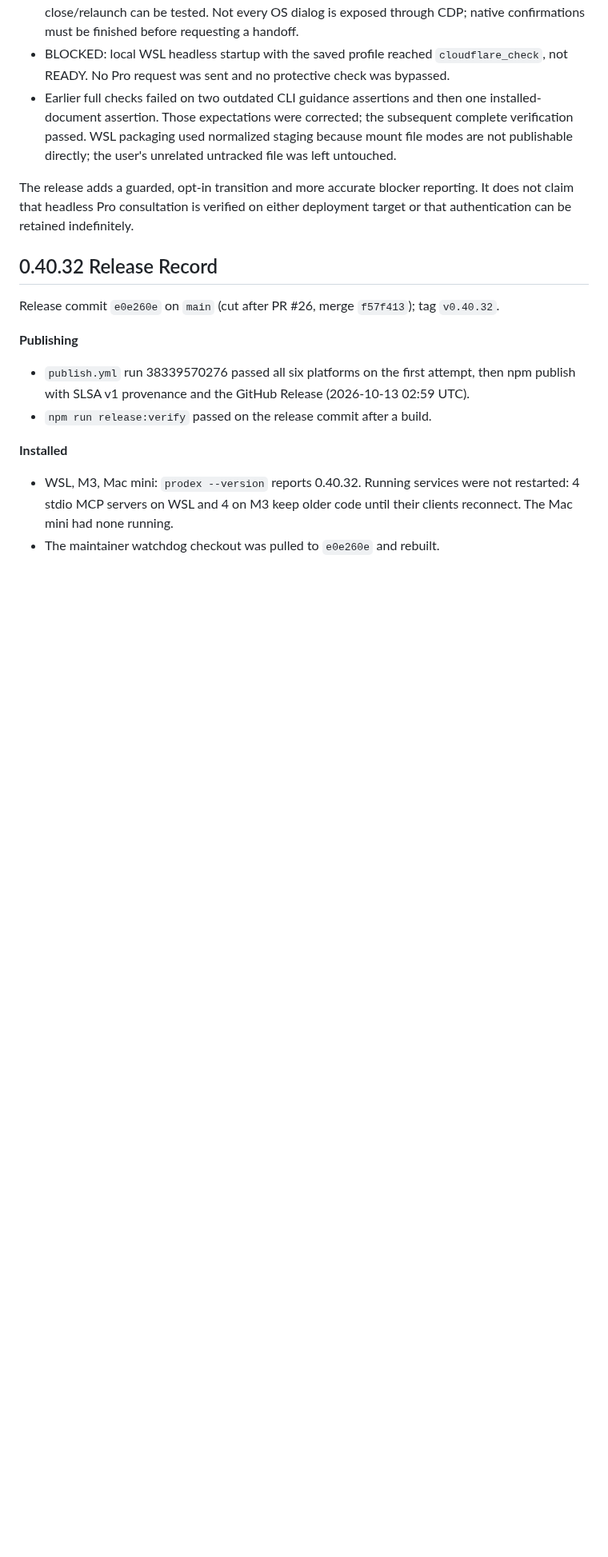
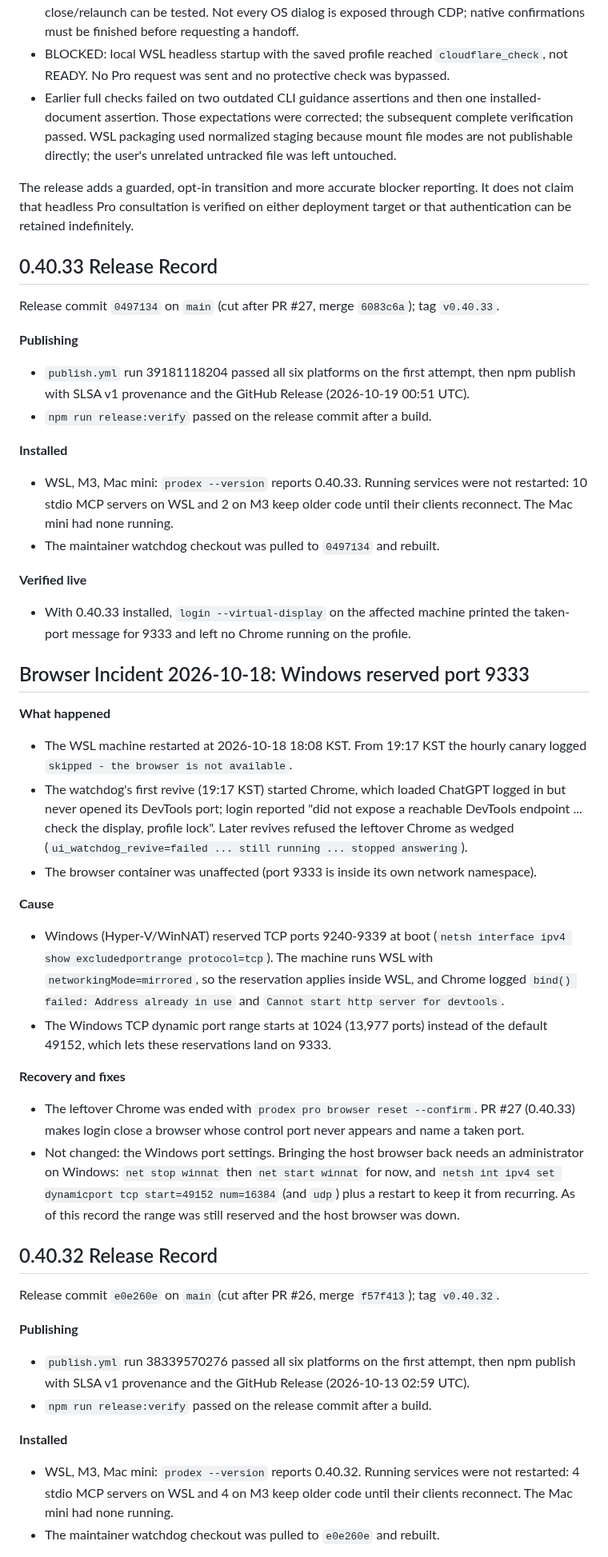
Before and after one commit to youdie006/prodex, a Markdown page: docs/releasing.md, the part around the change. Shown at 80% size. GitHub-like rendering; blank space fills up the shorter version.

Commit message:
docs: record 0.40.33 and the reserved-port browser incident
Claude-Session: https://claude.ai/code/session_01EMqNwnnhHXznd2P2PDsaDV

```diff
--- a/docs/releasing.md
+++ b/docs/releasing.md
@@ -15,6 +15,36 @@ Release target: `v0.40.13` on `main`. The GitHub Release records the resolved co
 - Earlier full checks failed on two outdated CLI guidance assertions and then one installed-document assertion. Those expectations were corrected; the subsequent complete verification passed. WSL packaging used normalized staging because mount file modes are not publishable directly; the user's unrelated untracked file was left untouched.
 
 The release adds a guarded, opt-in transition and more accurate blocker reporting. It does not claim that headless Pro consultation is verified on either deployment target or that authentication can be retained indefinitely.
+
+## 0.40.33 Release Record
+
+Release commit `0497134` on `main` (cut after PR #27, merge `6083c6a`); tag `v0.40.33`.
+
+**Publishing**
+- `publish.yml` run 39181118204 passed all six platforms on the first attempt, then npm publish with SLSA v1 provenance and the GitHub Release (2026-10-19 00:51 UTC).
+- `npm run release:verify` passed on the release commit after a build.
+
+**Installed**
+- WSL, M3, Mac mini: `prodex --version` reports 0.40.33. Running services were not restarted: 10 stdio MCP servers on WSL and 2 on M3 keep older code until their clients reconnect. The Mac mini had none running.
+- The maintainer watchdog checkout was pulled to `0497134` and rebuilt.
+
+**Verified live**
+- With 0.40.33 installed, `login --virtual-display` on the affected machine printed the taken-port message for 9333 and left no Chrome running on the profile.
+
+## Browser Incident 2026-10-18: Windows reserved port 9333
+
+**What happened**
+- The WSL machine restarted at 2026-10-18 18:08 KST. From 19:17 KST the hourly canary logged `skipped - the browser is not available`.
+- The watchdog's first revive (19:17 KST) started Chrome, which loaded ChatGPT logged in but never opened its DevTools port; login reported "did not expose a reachable DevTools endpoint ... check the display, profile lock". Later revives refused the leftover Chrome as wedged (`ui_watchdog_revive=failed ... still running ... stopped answering`).
+- The browser container was unaffected (port 9333 is inside its own network namespace).
+
+**Cause**
+- Windows (Hyper-V/WinNAT) reserved TCP ports 9240-9339 at boot (`netsh interface ipv4 show excludedportrange protocol=tcp`). The machine runs WSL with `networkingMode=mirrored`, so the reservation applies inside WSL, and Chrome logged `bind() failed: Address already in use` and `Cannot start http server for devtools`.
+- The Windows TCP dynamic port range starts at 1024 (13,977 ports) instead of the default 49152, which lets these reservations land on 9333.
+
+**Recovery and fixes**
+- The leftover Chrome was ended with `prodex pro browser reset --confirm`. PR #27 (0.40.33) makes login close a browser whose control port never appears and name a taken port.
+- Not changed: the Windows port settings. Bringing the host browser back needs an administrator on Windows: `net stop winnat` then `net start winnat` for now, and `netsh int ipv4 set dynamicport tcp start=49152 num=16384` (and `udp`) plus a restart to keep it from recurring. As of this record the range was still reserved and the host browser was down.
 
 ## 0.40.32 Release Record
 
```
